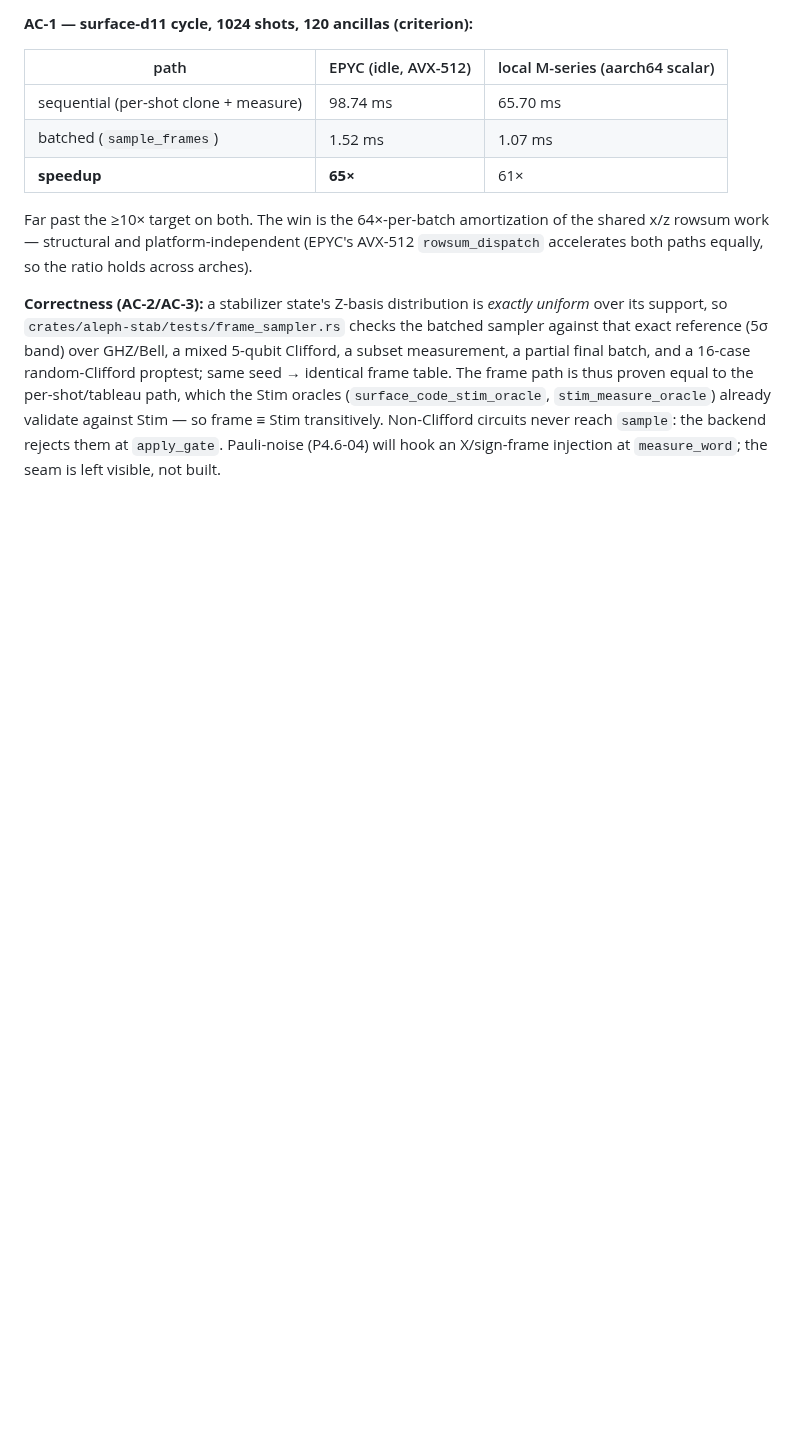
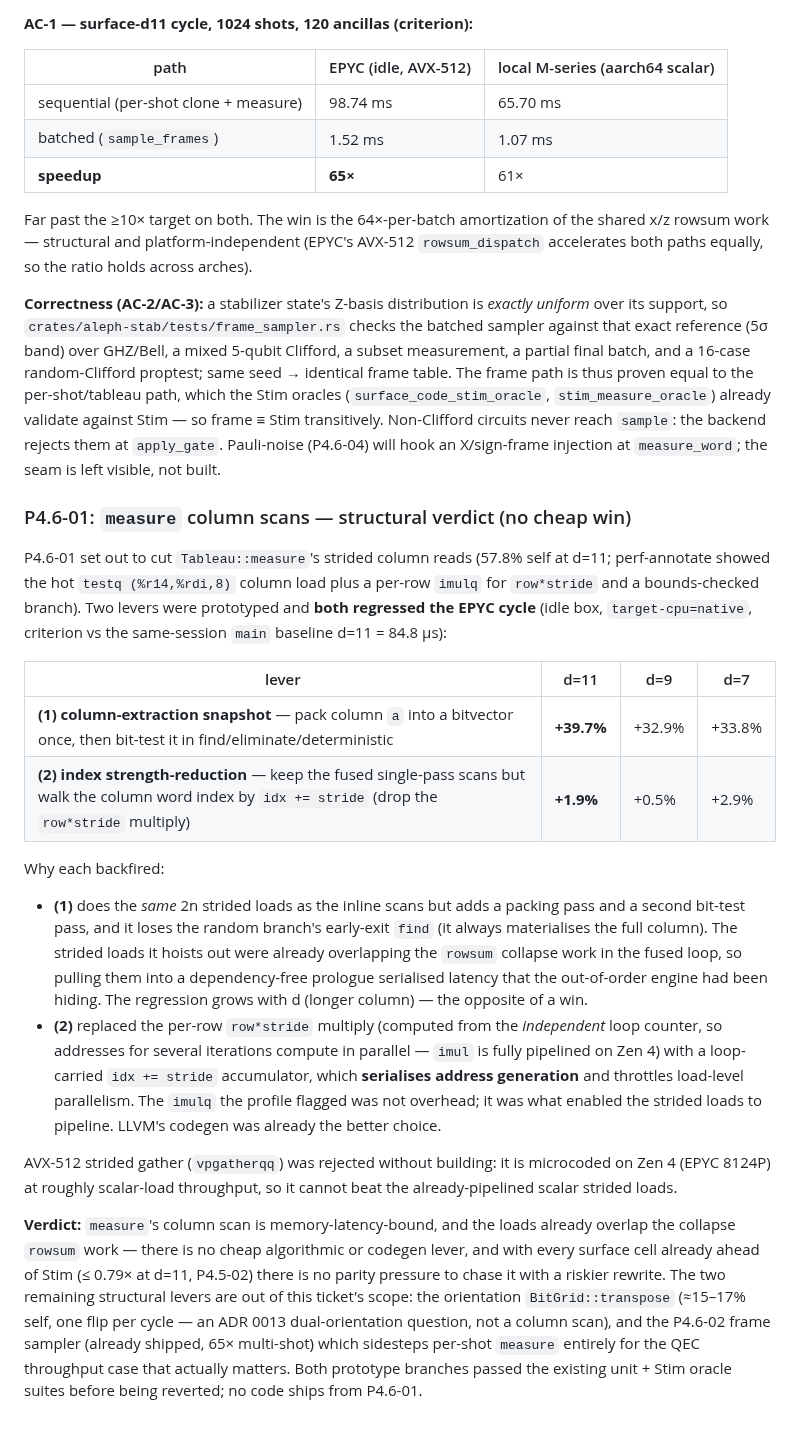
Before and after one commit to aleph-sim/aleph, a Markdown page: docs/perf/surface_code.md, the part around the change. Drawn GitHub-style; blank space fills up the shorter version.

Commit message:
[P4.6-01] Stabilizer measure column scans: structural verdict (no cheap win) (#187)
Profiled Tableau::measure (57.8% self at surface-d11) and prototyped the
two ticket levers; both REGRESS the EPYC cycle (idle, target-cpu=native,
vs same-session main baseline d11=84.8us):

  (1) column-extraction snapshot: +39.7% @d11 — adds a packing pass + a
      second bit-test pass, loses find's early exit, and serialises the
      strided loads that were overlapping the rowsum collapse.
  (2) index strength-reduction (idx += stride): +1.9% @d11 — the per-row
      row*stride multiply from the independent loop counter pipelines
      address generation; a loop-carried accumulator serialises it. LLVM's
      codegen was already optimal.

AVX-512 vpgatherqq rejected (microcoded on Zen4 ~ scalar-load throughput).
Verdict: measure's column scan is memory-latency-bound with the loads
already overlapped; no cheap lever, and every surface cell is already
<=0.79x Stim. Remaining structural levers (transpose ~15%, frame sampler)
are out of scope / already shipped. No code ships; both prototypes passed
the unit + Stim oracle suites before revert.

docs/perf/surface_code.md gains the P4.6-01 addendum with the table.

Co-authored-by: Claude Opus 4.8 (1M context) <noreply@anthropic.com>

```diff
--- a/docs/perf/surface_code.md
+++ b/docs/perf/surface_code.md
@@ -186,3 +186,49 @@ path is thus proven equal to the per-shot/tableau path, which the Stim oracles
 — so frame ≡ Stim transitively. Non-Clifford circuits never reach `sample`: the
 backend rejects them at `apply_gate`. Pauli-noise (P4.6-04) will hook an
 X/sign-frame injection at `measure_word`; the seam is left visible, not built.
+
+### P4.6-01: `measure` column scans — structural verdict (no cheap win)
+
+P4.6-01 set out to cut `Tableau::measure`'s strided column reads (57.8% self at
+d=11; perf-annotate showed the hot `testq (%r14,%rdi,8)` column load plus a
+per-row `imulq` for `row*stride` and a bounds-checked branch). Two levers were
+prototyped and **both regressed the EPYC cycle** (idle box, `target-cpu=native`,
+criterion vs the same-session `main` baseline d=11 = 84.8 µs):
+
+| lever | d=11 | d=9 | d=7 |
+| --- | --- | --- | --- |
+| **(1) column-extraction snapshot** — pack column `a` into a bitvector once, then bit-test it in find/eliminate/deterministic | **+39.7%** | +32.9% | +33.8% |
+| **(2) index strength-reduction** — keep the fused single-pass scans but walk the column word index by `idx += stride` (drop the `row*stride` multiply) | **+1.9%** | +0.5% | +2.9% |
+
+Why each backfired:
+
+- **(1)** does the *same* 2n strided loads as the inline scans but adds a packing
+  pass and a second bit-test pass, and it loses the random branch's early-exit
+  `find` (it always materialises the full column). The strided loads it hoists
+  out were already overlapping the `rowsum` collapse work in the fused loop, so
+  pulling them into a dependency-free prologue serialised latency that the
+  out-of-order engine had been hiding. The regression grows with d (longer
+  column) — the opposite of a win.
+- **(2)** replaced the per-row `row*stride` multiply (computed from the
+  *independent* loop counter, so addresses for several iterations compute in
+  parallel — `imul` is fully pipelined on Zen 4) with a loop-carried
+  `idx += stride` accumulator, which **serialises address generation** and
+  throttles load-level parallelism. The `imulq` the profile flagged was not
+  overhead; it was what enabled the strided loads to pipeline. LLVM's codegen
+  was already the better choice.
+
+AVX-512 strided gather (`vpgatherqq`) was rejected without building: it is
+microcoded on Zen 4 (EPYC 8124P) at roughly scalar-load throughput, so it cannot
+beat the already-pipelined scalar strided loads.
+
+**Verdict:** `measure`'s column scan is memory-latency-bound, and the loads
+already overlap the collapse `rowsum` work — there is no cheap algorithmic or
+codegen lever, and with every surface cell already ahead of Stim (≤ 0.79× at
+d=11, P4.5-02) there is no parity pressure to chase it with a riskier rewrite.
+The two remaining structural levers are out of this ticket's scope: the
+orientation `BitGrid::transpose` (≈15–17% self, one flip per cycle — an
+ADR 0013 dual-orientation question, not a column scan), and the P4.6-02 frame
+sampler (already shipped, 65× multi-shot) which sidesteps per-shot `measure`
+entirely for the QEC throughput case that actually matters. Both prototype
+branches passed the existing unit + Stim oracle suites before being reverted;
+no code ships from P4.6-01.
```
Also changed, not shown: BACKLOG.md (+3 -3 lines).
